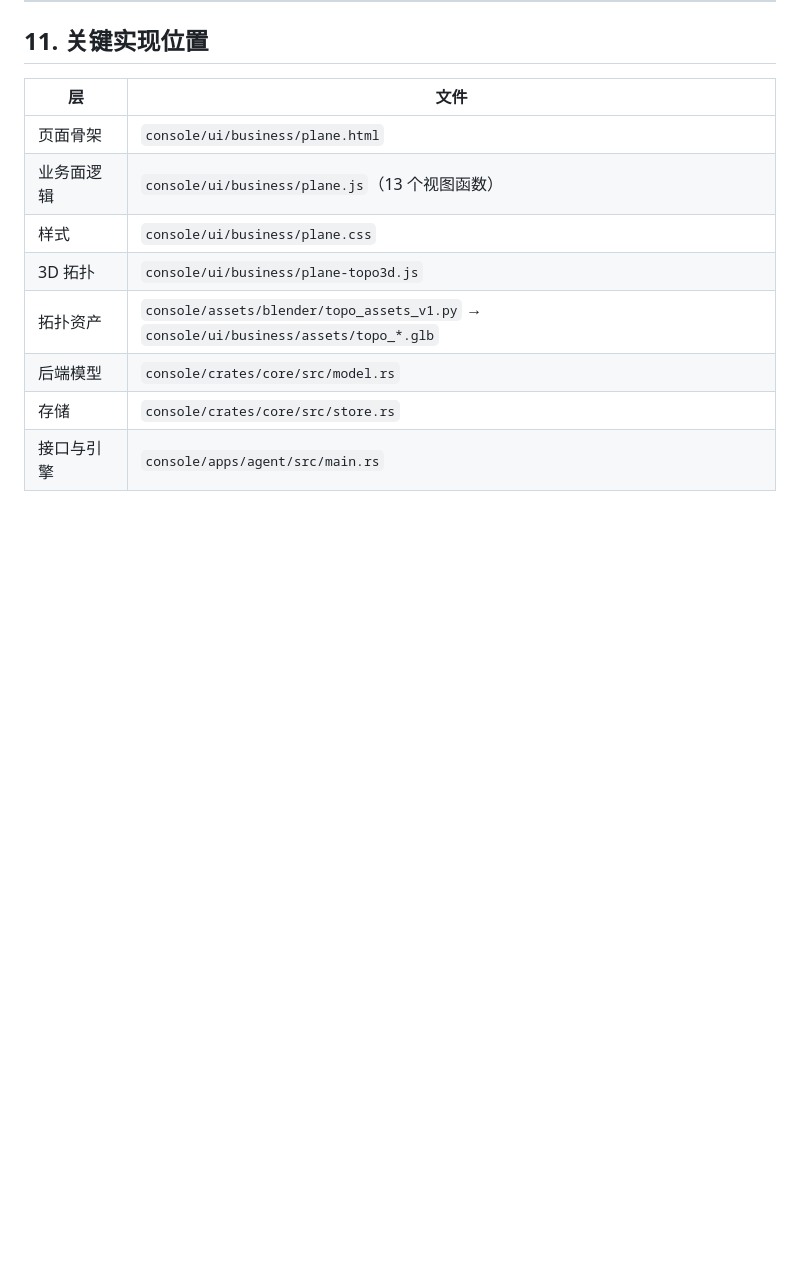
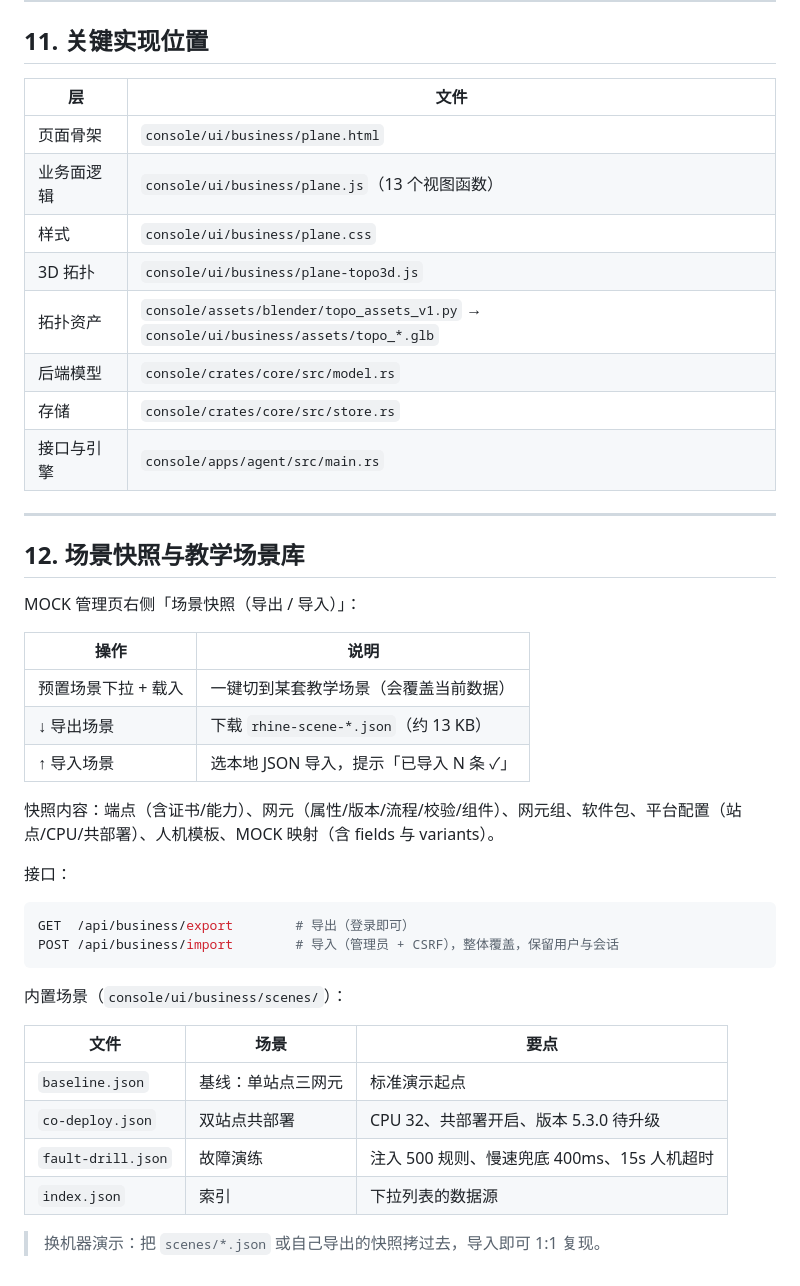
Before and after one commit to zhangpengyu1123/server-mock-web, a Markdown page: console/docs/business-plane-manual.md, the part around the change. Drawn GitHub-style; blank space fills up the shorter version.

Commit message:
feat(scene): built-in teaching scene library (baseline / co-deploy / fault-drill) loadable from MOCK 管理 dropdown; docs cover export-import and presets

````diff
--- a/console/docs/business-plane-manual.md
+++ b/console/docs/business-plane-manual.md
@@ -201,3 +201,35 @@ curl -X POST http://127.0.0.1:9600/api/business/platform/fs/verify
 | 后端模型 | `console/crates/core/src/model.rs` |
 | 存储 | `console/crates/core/src/store.rs` |
 | 接口与引擎 | `console/apps/agent/src/main.rs` |
+
+---
+
+## 12. 场景快照与教学场景库
+
+MOCK 管理页右侧「场景快照（导出 / 导入）」：
+
+| 操作 | 说明 |
+|---|---|
+| 预置场景下拉 + 载入 | 一键切到某套教学场景（会覆盖当前数据） |
+| ↓ 导出场景 | 下载 `rhine-scene-*.json`（约 13 KB） |
+| ↑ 导入场景 | 选本地 JSON 导入，提示「已导入 N 条 ✓」 |
+
+快照内容：端点（含证书/能力）、网元（属性/版本/流程/校验/组件）、网元组、软件包、平台配置（站点/CPU/共部署）、人机模板、MOCK 映射（含 fields 与 variants）。
+
+接口：
+
+```bash
+GET  /api/business/export        # 导出（登录即可）
+POST /api/business/import        # 导入（管理员 + CSRF），整体覆盖，保留用户与会话
+```
+
+内置场景（`console/ui/business/scenes/`）：
+
+| 文件 | 场景 | 要点 |
+|---|---|---|
+| `baseline.json` | 基线：单站点三网元 | 标准演示起点 |
+| `co-deploy.json` | 双站点共部署 | CPU 32、共部署开启、版本 5.3.0 待升级 |
+| `fault-drill.json` | 故障演练 | 注入 500 规则、慢速兜底 400ms、15s 人机超时 |
+| `index.json` | 索引 | 下拉列表的数据源 |
+
+> 换机器演示：把 `scenes/*.json` 或自己导出的快照拷过去，导入即可 1:1 复现。
````
Also changed, not shown: scene-presets.png (added), 9 other files.
